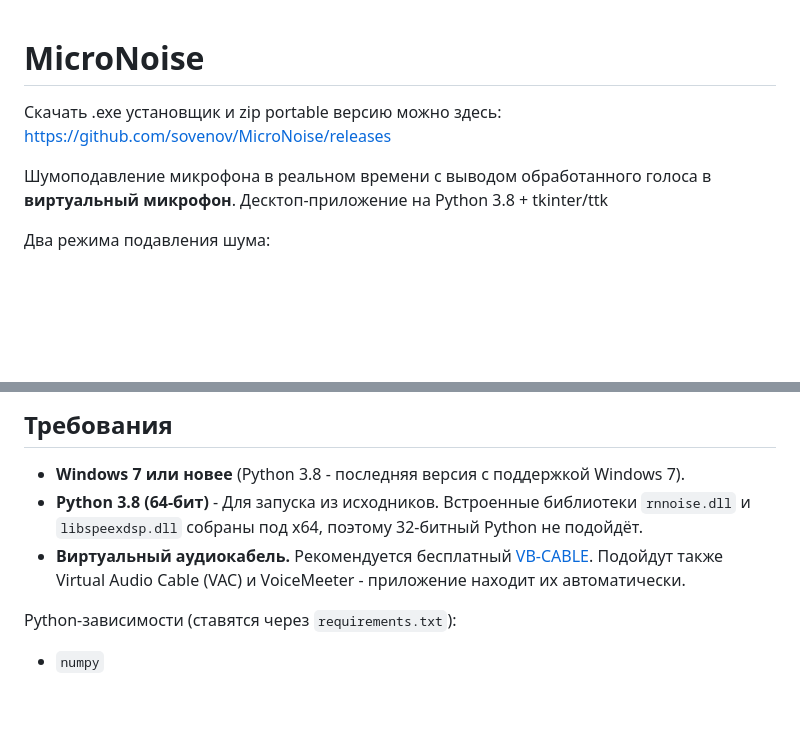
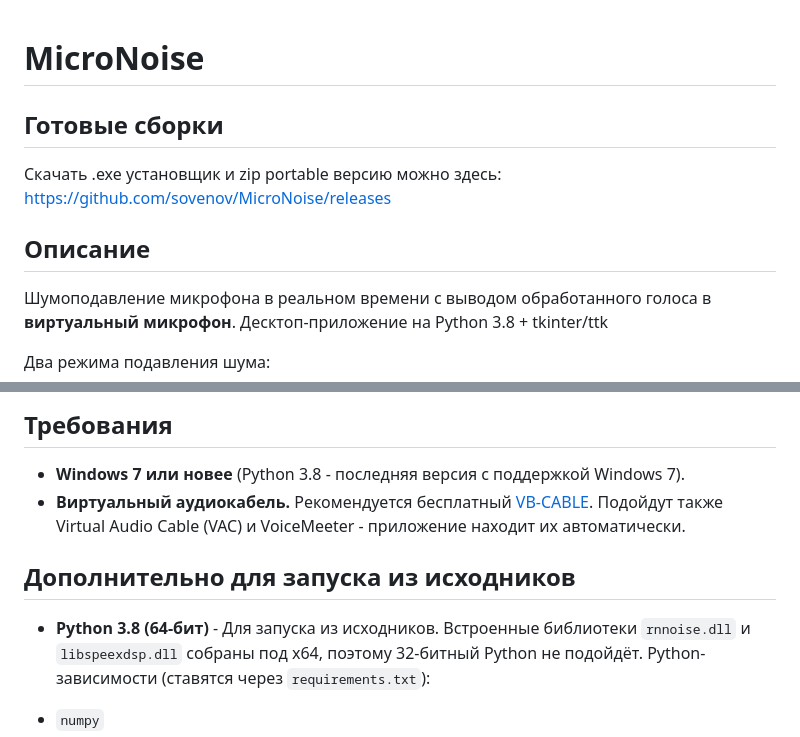
Before and after one commit to sovenov/MicroNoise, a Markdown page: README.md, 2 parts joined by grey strips. GitHub-like rendering; blank space fills up the shorter version.

```diff
--- a/README.md
+++ b/README.md
@@ -1,7 +1,9 @@
 # MicroNoise
 
+## Готовые сборки
 Скачать .exe установщик и zip portable версию можно здесь: https://github.com/sovenov/MicroNoise/releases
 
+## Описание
 Шумоподавление микрофона в реальном времени с выводом обработанного голоса в
 **виртуальный микрофон**. Десктоп-приложение на Python 3.8 + tkinter/ttk
 
@@ -34,12 +36,13 @@ Cable)`). В других программах в качестве микроф
 ## Требования
 
 - **Windows 7 или новее** (Python 3.8 - последняя версия с поддержкой Windows 7).
-- **Python 3.8 (64-бит)** - Для запуска из исходников. Встроенные библиотеки `rnnoise.dll` и
-  `libspeexdsp.dll` собраны под x64, поэтому 32-битный Python не подойдёт.
 - **Виртуальный аудиокабель.** Рекомендуется бесплатный
   [VB-CABLE](https://vb-audio.com/Cable/). Подойдут также Virtual Audio Cable
   (VAC) и VoiceMeeter - приложение находит их автоматически.
 
+## Дополнительно для запуска из исходников
+- **Python 3.8 (64-бит)** - Для запуска из исходников. Встроенные библиотеки `rnnoise.dll` и
+  `libspeexdsp.dll` собраны под x64, поэтому 32-битный Python не подойдёт.
 Python-зависимости (ставятся через `requirements.txt`):
 
 - `numpy`
```
